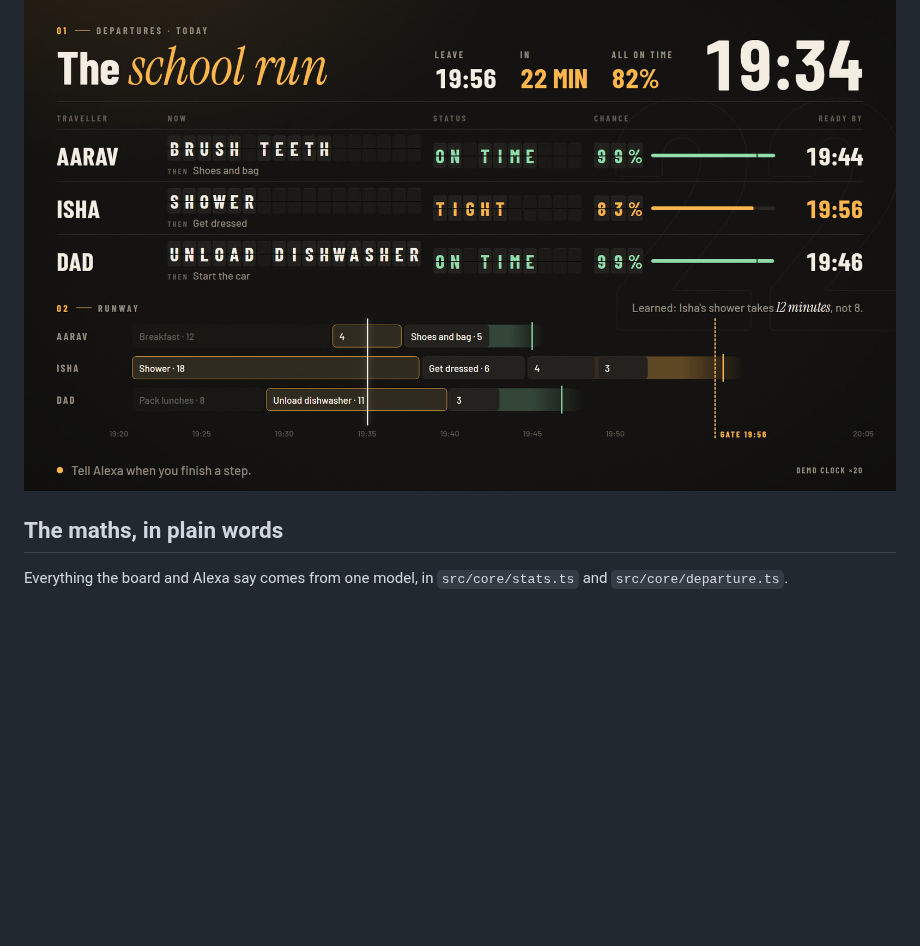
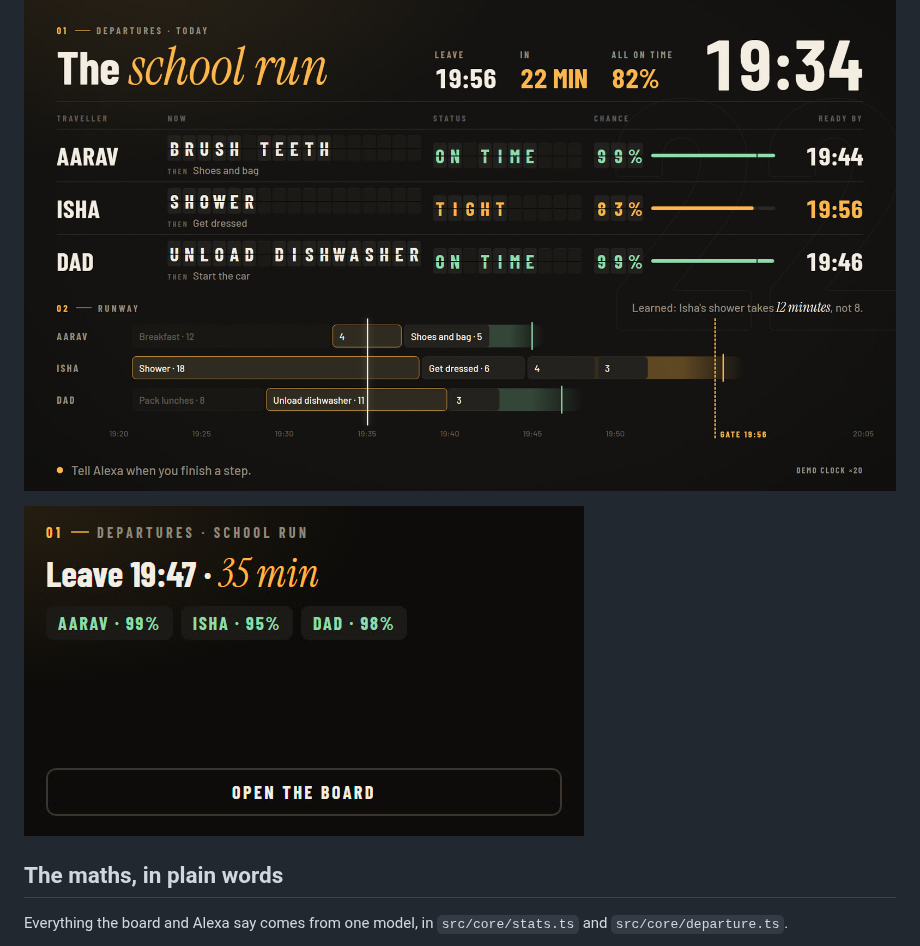
Before and after one commit to nika619/Doorbound, a Markdown page: README.md, the part around the change. Drawn GitHub-style; blank space fills up the shorter version.

Commit message:
docs: show Alexa's inline card in the README

```diff
--- a/README.md
+++ b/README.md
@@ -26,6 +26,8 @@ The usual tools are a timer per task or a checklist per person. Neither knows th
 - **On the Echo Show and beyond.** A small card inside the conversation, the full board on a tap, and the same board on a TV at `/board` (read-only).
 
 ![Before the news: the board has already noticed Isha's shower running long and marks her TIGHT](docs/board-tight.jpg)
+
+![Alexa's inline card inside the conversation: each person's chance at a glance](docs/card.jpg)
 
 ## The maths, in plain words
 
```
